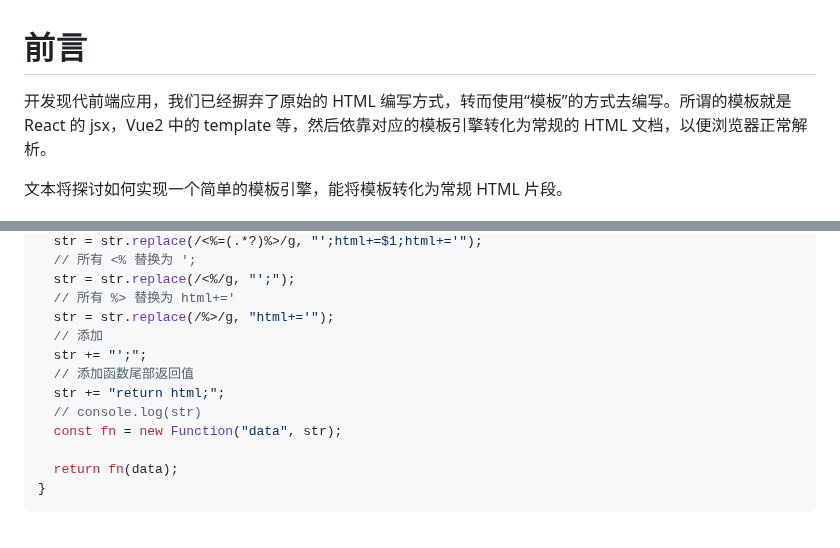
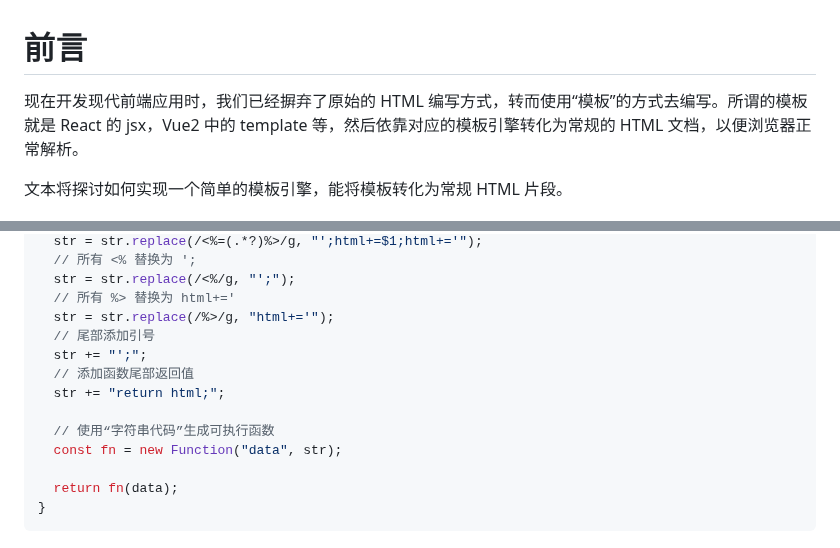
Before and after one commit to lrhhaha/study-notes, a Markdown page: frontend/JS/字符串模版引擎.md, 2 parts joined by grey strips. GitHub-like rendering.

```diff
--- a/frontend/JS/实现字符串模版引擎.md
+++ b/frontend/JS/字符串模版引擎.md
@@ -1,6 +1,6 @@
 # 前言
 
-开发现代前端应用，我们已经摒弃了原始的 HTML 编写方式，转而使用“模板”的方式去编写。所谓的模板就是 React 的 jsx，Vue2 中的 template 等，然后依靠对应的模板引擎转化为常规的 HTML 文档，以便浏览器正常解析。
+现在开发现代前端应用时，我们已经摒弃了原始的 HTML 编写方式，转而使用“模板”的方式去编写。所谓的模板就是 React 的 jsx，Vue2 中的 template 等，然后依靠对应的模板引擎转化为常规的 HTML 文档，以便浏览器正常解析。
 
 文本将探讨如何实现一个简单的模板引擎，能将模板转化为常规 HTML 片段。
 
@@ -178,11 +178,12 @@ function templateParse(str, data) {
   str = str.replace(/<%/g, "';");
   // 所有 %> 替换为 html+='
   str = str.replace(/%>/g, "html+='");
-  // 添加
+  // 尾部添加引号
   str += "';";
   // 添加函数尾部返回值
   str += "return html;";
-  // console.log(str)
+
+  // 使用“字符串代码”生成可执行函数
   const fn = new Function("data", str);
 
   return fn(data);
```
Also changed, not shown: other parts of frontend/JS/字符串模版引擎.md (+16 -24 lines).
